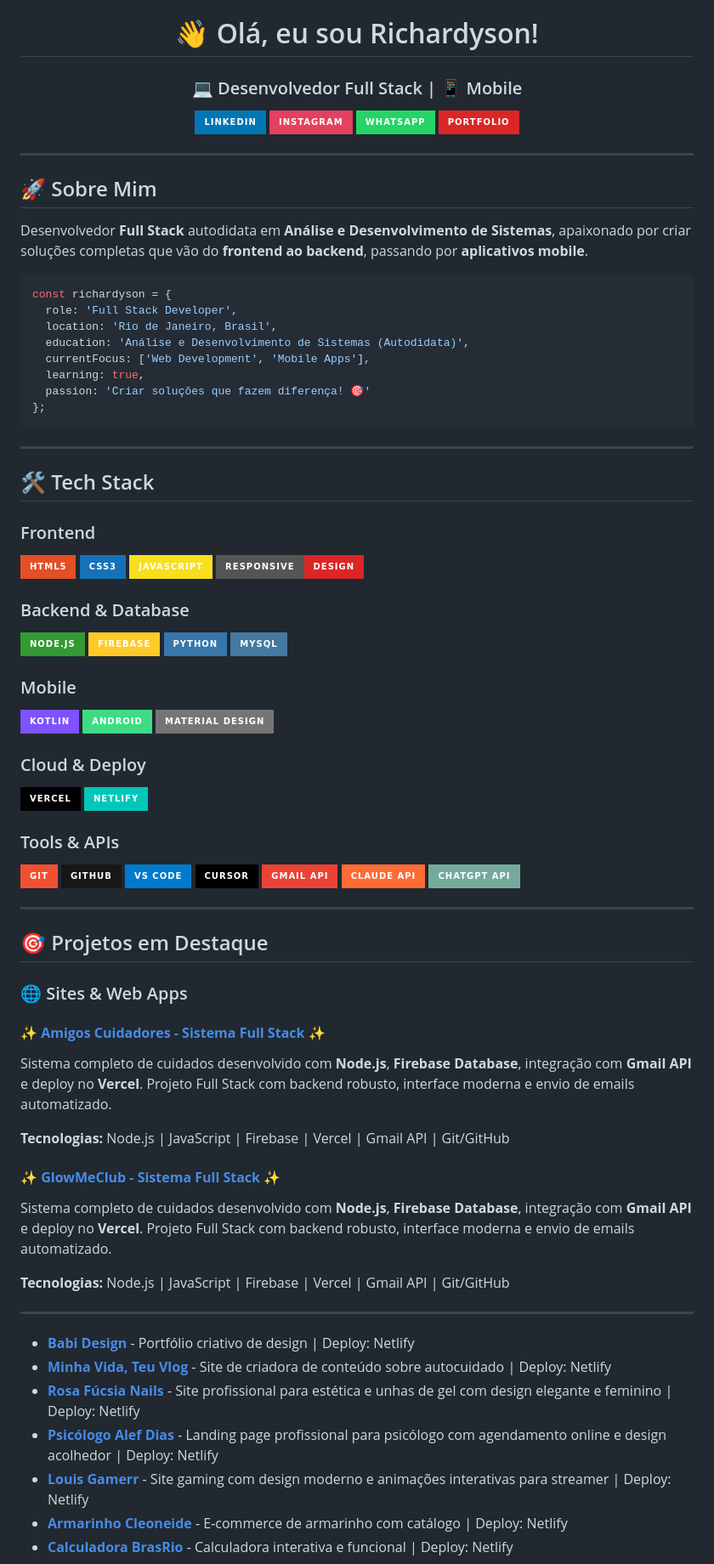
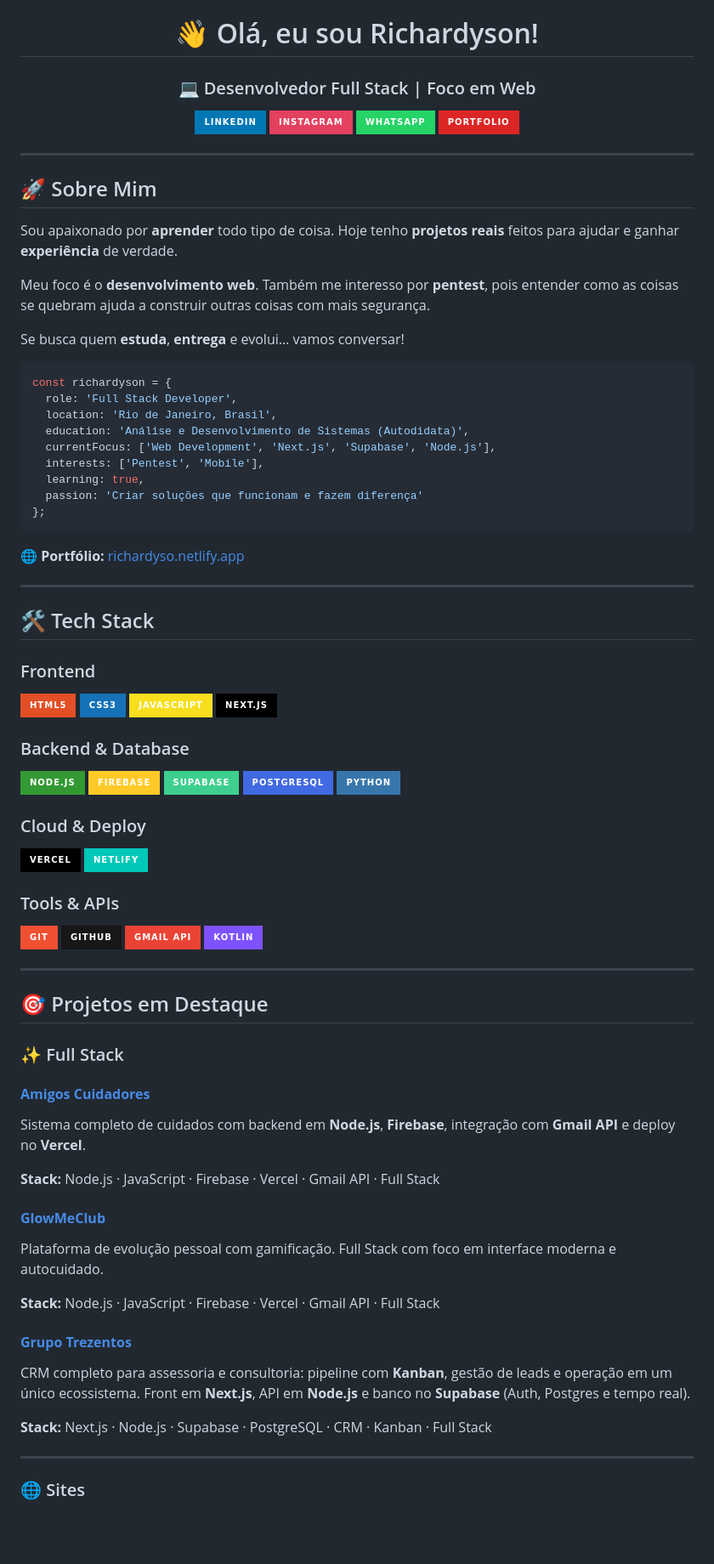
Before and after one commit to Richardyso/Richardyso, a Markdown page: README.MD, the part around one of its changes. Shown at 85% size. GitHub-like rendering; badges without logos; blank space fills up the shorter version.

````diff
--- a/README.MD
+++ b/README.MD
@@ -2,7 +2,7 @@
 
 # 👋 Olá, eu sou Richardyson!
 
-### 💻 Desenvolvedor Full Stack | 📱 Mobile
+### 💻 Desenvolvedor Full Stack | Foco em Web
 
 [![LinkedIn](https://img.shields.io/badge/LinkedIn-0077B5?style=for-the-badge&logo=linkedin&logoColor=white)](https://www.linkedin.com/in/richardyson-santos-166b421a3/)
 [![Instagram](https://img.shields.io/badge/Instagram-E4405F?style=for-the-badge&logo=instagram&logoColor=white)](https://www.instagram.com/ri_chardyson)
@@ -15,18 +15,25 @@
 
 ## 🚀 Sobre Mim
 
-Desenvolvedor **Full Stack** autodidata em **Análise e Desenvolvimento de Sistemas**, apaixonado por criar soluções completas que vão do **frontend ao backend**, passando por **aplicativos mobile**.
+Sou apaixonado por **aprender** todo tipo de coisa. Hoje tenho **projetos reais** feitos para ajudar e ganhar **experiência** de verdade.
+
+Meu foco é o **desenvolvimento web**. Também me interesso por **pentest**, pois entender como as coisas se quebram ajuda a construir outras coisas com mais segurança.
+
+Se busca quem **estuda**, **entrega** e evolui… vamos conversar!
 
 ```javascript
 const richardyson = {
   role: 'Full Stack Developer',
   location: 'Rio de Janeiro, Brasil',
   education: 'Análise e Desenvolvimento de Sistemas (Autodidata)',
-  currentFocus: ['Web Development', 'Mobile Apps'],
+  currentFocus: ['Web Development', 'Next.js', 'Supabase', 'Node.js'],
+  interests: ['Pentest', 'Mobile'],
   learning: true,
-  passion: 'Criar soluções que fazem diferença! 🎯'
+  passion: 'Criar soluções que funcionam e fazem diferença'
 };
 ```
+
+🌐 **Portfólio:** [richardyso.netlify.app](https://richardyso.netlify.app/)
 
 ---
 
@@ -36,18 +43,14 @@ const richardyson = {
 ![HTML5](https://img.shields.io/badge/HTML5-E34F26?style=for-the-badge&logo=html5&logoColor=white)
 ![CSS3](https://img.shields.io/badge/CSS3-1572B6?style=for-the-badge&logo=css3&logoColor=white)
 ![JavaScript](https://img.shields.io/badge/JavaScript-F7DF1E?style=for-the-badge&logo=javascript&logoColor=black)
-![Responsive](https://img.shields.io/badge/Responsive-Design-DC2626?style=for-the-badge)
+![Next.js](https://img.shields.io/badge/Next.js-000000?style=for-the-badge&logo=nextdotjs&logoColor=white)
 
 ### Backend & Database
-![Node.js](https://img.shields.io/badge/Node.js-339933?style=for-the-badge&logo=node.js&logoColor=white)
+![Node.js](https://img.shields.io/badge/Node.js-339933?style=for-the-badge&logo=nodedotjs&logoColor=white)
 ![Firebase](https://img.shields.io/badge/Firebase-FFCA28?style=for-the-badge&logo=firebase&logoColor=black)
+![Supabase](https://img.shields.io/badge/Supabase-3ECF8E?style=for-the-badge&logo=supabase&logoColor=white)
+![PostgreSQL](https://img.shields.io/badge/PostgreSQL-4169E1?style=for-the-badge&logo=postgresql&logoColor=white)
 ![Python](https://img.shields.io/badge/Python-3776AB?style=for-the-badge&logo=python&logoColor=white)
-![MySQL](https://img.shields.io/badge/MySQL-4479A1?style=for-the-badge&logo=mysql&logoColor=white)
-
-### Mobile
-![Kotlin](https://img.shields.io/badge/Kotlin-7F52FF?style=for-the-badge&logo=kotlin&logoColor=white)
-![Android](https://img.shields.io/badge/Android-3DDC84?style=for-the-badge&logo=android&logoColor=white)
-![Material Design](https://img.shields.io/badge/Material%20Design-757575?style=for-the-badge&logo=material-design&logoColor=white)
 
 ### Cloud & Deploy
 ![Vercel](https://img.shields.io/badge/Vercel-000000?style=for-the-badge&logo=vercel&logoColor=white)
@@ -56,35 +59,31 @@ const richardyson = {
 ### Tools & APIs
 ![Git](https://img.shields.io/badge/Git-F05032?style=for-the-badge&logo=git&logoColor=white)
 ![GitHub](https://img.shields.io/badge/GitHub-181717?style=for-the-badge&logo=github&logoColor=white)
-![VS Code](https://img.shields.io/badge/VS%20Code-007ACC?style=for-the-badge&logo=visual-studio-code&logoColor=white)
-![Cursor](https://img.shields.io/badge/Cursor-000000?style=for-the-badge&logo=cursor&logoColor=white)
 ![Gmail API](https://img.shields.io/badge/Gmail_API-EA4335?style=for-the-badge&logo=gmail&logoColor=white)
-![Claude API](https://img.shields.io/badge/Claude_API-FF6B35?style=for-the-badge&logo=anthropic&logoColor=white)
-![ChatGPT API](https://img.shields.io/badge/ChatGPT_API-74AA9C?style=for-the-badge&logo=openai&logoColor=white)
+![Kotlin](https://img.shields.io/badge/Kotlin-7F52FF?style=for-the-badge&logo=kotlin&logoColor=white)
 
 ---
 
 ## 🎯 Projetos em Destaque
 
-### 🌐 Sites & Web Apps
+### ✨ Full Stack
 
-#### ✨ **[Amigos Cuidadores - Sistema Full Stack](https://amigoscuidadores.vercel.app/)** ✨
-Sistema completo de cuidados desenvolvido com **Node.js**, **Firebase Database**, integração com **Gmail API** e deploy no **Vercel**. Projeto Full Stack com backend robusto, interface moderna e envio de emails automatizado.
+#### **[Amigos Cuidadores](https://amigoscuidadores.vercel.app/)**
+Sistema completo de cuidados com backend em **Node.js**, **Firebase**, integração com **Gmail API** e deploy no **Vercel**.
 
-**Tecnologias:** Node.js | JavaScript | Firebase | Vercel | Gmail API | Git/GitHub
+**Stack:** Node.js · JavaScript · Firebase · Vercel · Gmail API · Full Stack
 
-#### ✨ **[GlowMeClub - Sistema Full Stack](https://glowmeclub.vercel.app/)** ✨
-Sistema completo de cuidados desenvolvido com **Node.js**, **Firebase Database**, integração com **Gmail API** e deploy no **Vercel**. Projeto Full Stack com backend robusto, interface moderna e envio de emails automatizado.
+#### **[GlowMeClub](https://glowmeclub.vercel.app/)**
+Plataforma de evolução pessoal com gamificação. Full Stack com foco em interface moderna e autocuidado.
 
-**Tecnologias:** Node.js | JavaScript | Firebase | Vercel | Gmail API | Git/GitHub
+**Stack:** Node.js · JavaScript · Firebase · Vercel · Gmail API · Full Stack
+
+#### **[Grupo Trezentos](https://www.grupotrezentos.com/)**
+CRM completo para assessoria e consultoria: pipeline com **Kanban**, gestão de leads e operação em um único ecossistema. Front em **Next.js**, API em **Node.js** e banco no **Supabase** (Auth, Postgres e tempo real).
+
+**Stack:** Next.js · Node.js · Supabase · PostgreSQL · CRM · Kanban · Full Stack
 
 ---
 
-- **[Babi Design](https://babidesign.netlify.app/)** - Portfólio criativo de design | Deploy: Netlify
-- **[Minha Vida, Teu Vlog](https://minhavidateuvlog.netlify.app/)** - Site de criadora de conteúdo sobre autocuidado | Deploy: Netlify
-- **[Rosa Fúcsia Nails](https://rosafucsia.netlify.app/)** - Site profissional para estética e unhas de gel com design elegante e feminino | Deploy: Netlify
-- **[Psicólogo Alef Dias](https://psialefdias.netlify.app/)** - Landing page profissional para psicólogo com agendamento online e design acolhedor | Deploy: Netlify
-- **[Louis Gamerr](https://louisgamerr.netlify.app/)** - Site gaming com design moderno e animações interativas para streamer | Deploy: Netlify
-- **[Armarinho Cleoneide](https://cleoneide.netlify.app/)** - E-commerce de armarinho com catálogo | Deploy: Netlify
-- **[Calculadora BrasRio](https://brasriocg.netlify.app/)** - Calculadora interativa e funcional | Deploy: Netlify
+### 🌐 Sites
 
````
Also changed, not shown: other parts of README.MD (+34 -52 lines).
